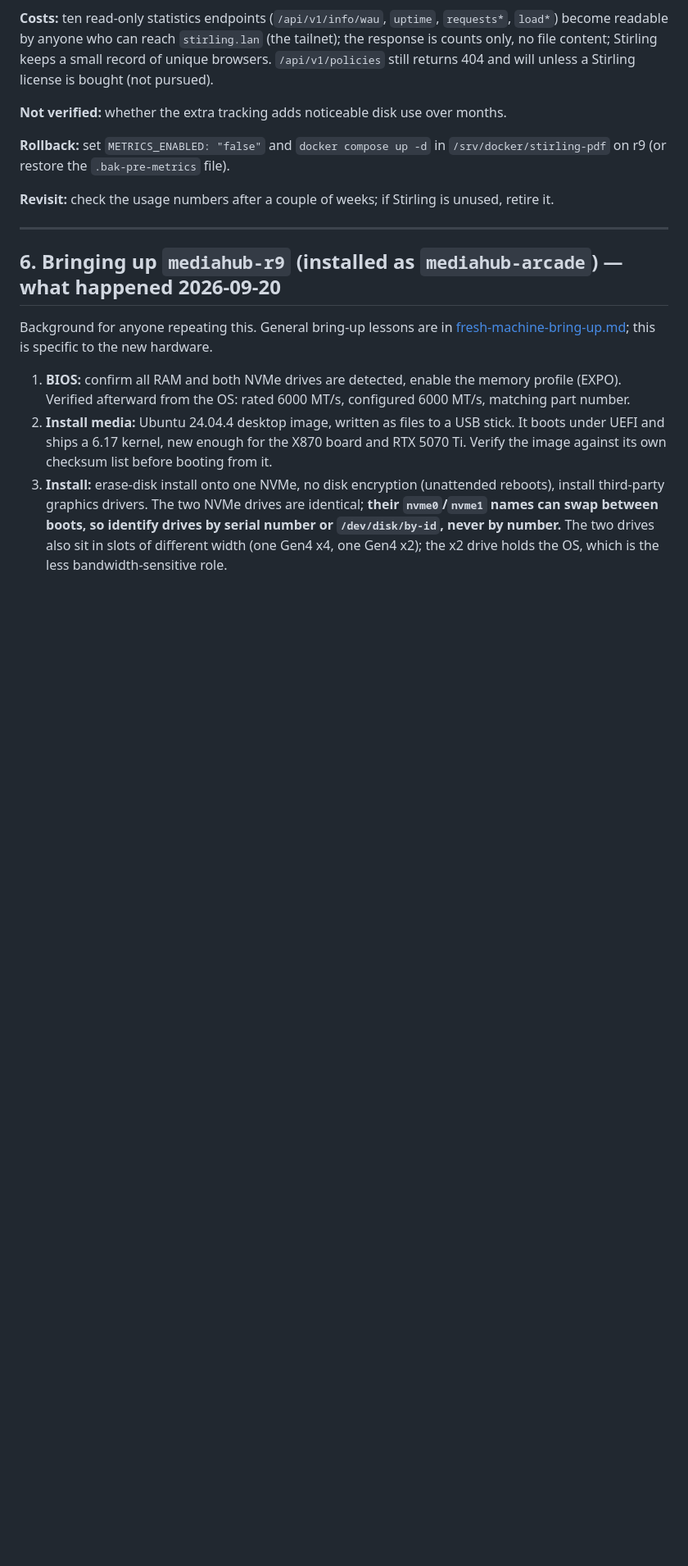
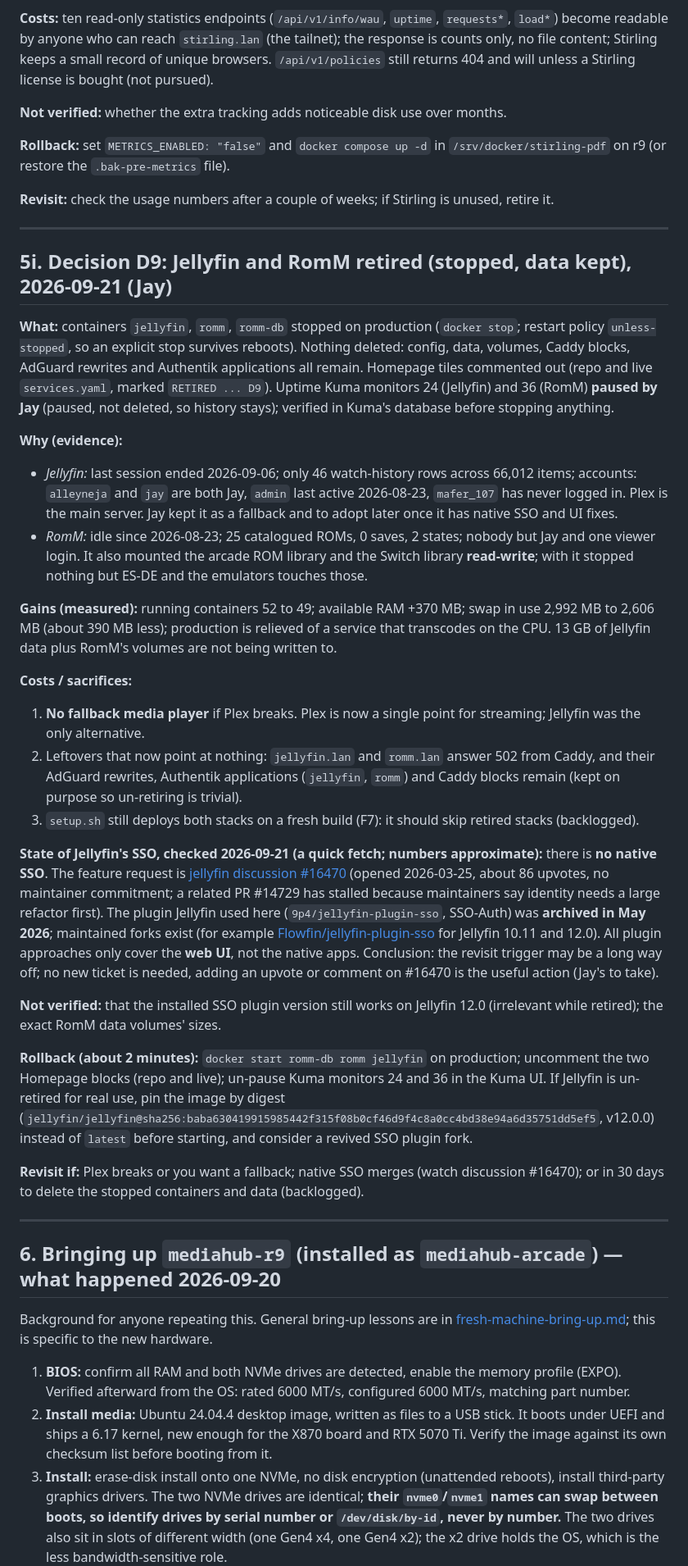
Before and after one commit to alleyneja/mediahub-configs, a Markdown page: docs/fleet-architecture.md, the part around the change. Shown at 82% size. Drawn GitHub-style; blank space fills up the shorter version.

Commit message:
D9: retire Jellyfin and RomM (stopped, data kept), Homepage tiles commented out
Co-Authored-By: Claude Sonnet 5 <noreply@anthropic.com>

```diff
--- a/docs/fleet-architecture.md
+++ b/docs/fleet-architecture.md
@@ -339,6 +339,31 @@ Every change to a shared service or its configuration gets a record **at the tim
 
 ---
 
+## 5i. Decision D9: Jellyfin and RomM retired (stopped, data kept), 2026-09-21 (Jay)
+
+**What:** containers `jellyfin`, `romm`, `romm-db` stopped on production (`docker stop`; restart policy `unless-stopped`, so an explicit stop survives reboots). Nothing deleted: config, data, volumes, Caddy blocks, AdGuard rewrites and Authentik applications all remain. Homepage tiles commented out (repo and live `services.yaml`, marked `RETIRED ... D9`). Uptime Kuma monitors 24 (Jellyfin) and 36 (RomM) **paused by Jay** (paused, not deleted, so history stays); verified in Kuma's database before stopping anything.
+
+**Why (evidence):**
+- *Jellyfin:* last session ended 2026-09-06; only 46 watch-history rows across 66,012 items; accounts: `alleyneja` and `jay` are both Jay, `admin` last active 2026-08-23, `mafer_107` has never logged in. Plex is the main server. Jay kept it as a fallback and to adopt later once it has native SSO and UI fixes.
+- *RomM:* idle since 2026-08-23; 25 catalogued ROMs, 0 saves, 2 states; nobody but Jay and one viewer login. It also mounted the arcade ROM library and the Switch library **read-write**; with it stopped nothing but ES-DE and the emulators touches those.
+
+**Gains (measured):** running containers 52 to 49; available RAM +370 MB; swap in use 2,992 MB to 2,606 MB (about 390 MB less); production is relieved of a service that transcodes on the CPU. 13 GB of Jellyfin data plus RomM's volumes are not being written to.
+
+**Costs / sacrifices:**
+1. **No fallback media player** if Plex breaks. Plex is now a single point for streaming; Jellyfin was the only alternative.
+2. Leftovers that now point at nothing: `jellyfin.lan` and `romm.lan` answer 502 from Caddy, and their AdGuard rewrites, Authentik applications (`jellyfin`, `romm`) and Caddy blocks remain (kept on purpose so un-retiring is trivial).
+3. `setup.sh` still deploys both stacks on a fresh build (F7): it should skip retired stacks (backlogged).
+
+**State of Jellyfin's SSO, checked 2026-09-21 (a quick fetch; numbers approximate):** there is **no native SSO**. The feature request is [jellyfin discussion #16470](https://github.com/orgs/jellyfin/discussions/16470) (opened 2026-03-25, about 86 upvotes, no maintainer commitment; a related PR #14729 has stalled because maintainers say identity needs a large refactor first). The plugin Jellyfin used here (`9p4/jellyfin-plugin-sso`, SSO-Auth) was **archived in May 2026**; maintained forks exist (for example [Flowfin/jellyfin-plugin-sso](https://github.com/Flowfin/jellyfin-plugin-sso) for Jellyfin 10.11 and 12.0). All plugin approaches only cover the **web UI**, not the native apps. Conclusion: the revisit trigger may be a long way off; no new ticket is needed, adding an upvote or comment on #16470 is the useful action (Jay's to take).
+
+**Not verified:** that the installed SSO plugin version still works on Jellyfin 12.0 (irrelevant while retired); the exact RomM data volumes' sizes.
+
+**Rollback (about 2 minutes):** `docker start romm-db romm jellyfin` on production; uncomment the two Homepage blocks (repo and live); un-pause Kuma monitors 24 and 36 in the Kuma UI. If Jellyfin is un-retired for real use, pin the image by digest (`jellyfin/jellyfin@sha256:baba630419915985442f315f08b0cf46d9f4c8a0cc4bd38e94a6d35751dd5ef5`, v12.0.0) instead of `latest` before starting, and consider a revived SSO plugin fork.
+
+**Revisit if:** Plex breaks or you want a fallback; native SSO merges (watch discussion #16470); or in 30 days to delete the stopped containers and data (backlogged).
+
+---
+
 ## 6. Bringing up `mediahub-r9` (installed as `mediahub-arcade`) — what happened 2026-09-20
 
 Background for anyone repeating this. General bring-up lessons are in
```
